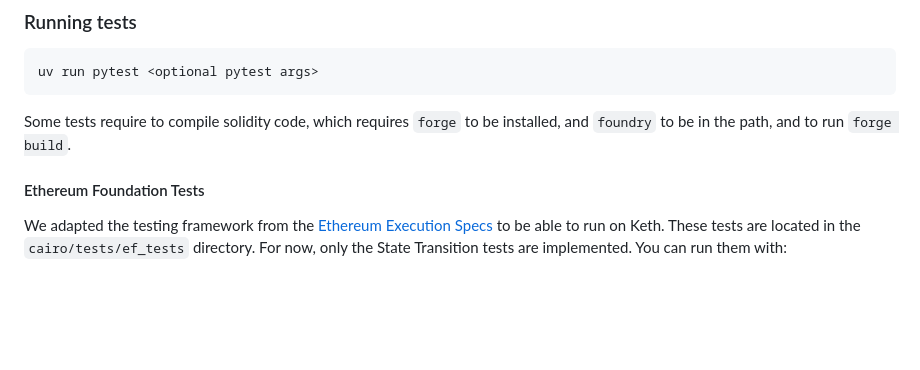
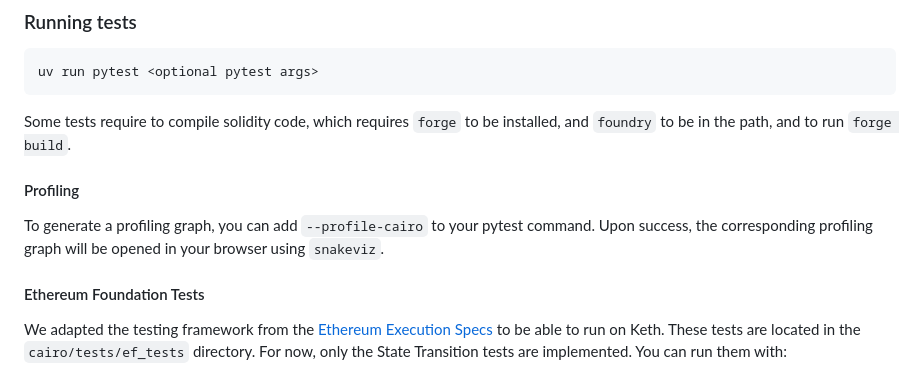
Before and after one commit to kkrt-labs/keth, a Markdown page: README.md, the part around the change. Drawn GitHub-style; blank space fills up the shorter version.

Commit message:
Add a new section to document profiling

```diff
--- a/README.md
+++ b/README.md
@@ -65,6 +65,12 @@ uv run pytest <optional pytest args>
 
 Some tests require to compile solidity code, which requires `forge` to be
 installed, and `foundry` to be in the path, and to run `forge build`.
+
+#### Profiling
+
+To generate a profiling graph, you can add `--profile-cairo` to your pytest
+command. Upon success, the corresponding profiling graph will be opened in your
+browser using `snakeviz`.
 
 #### Ethereum Foundation Tests
 
```
